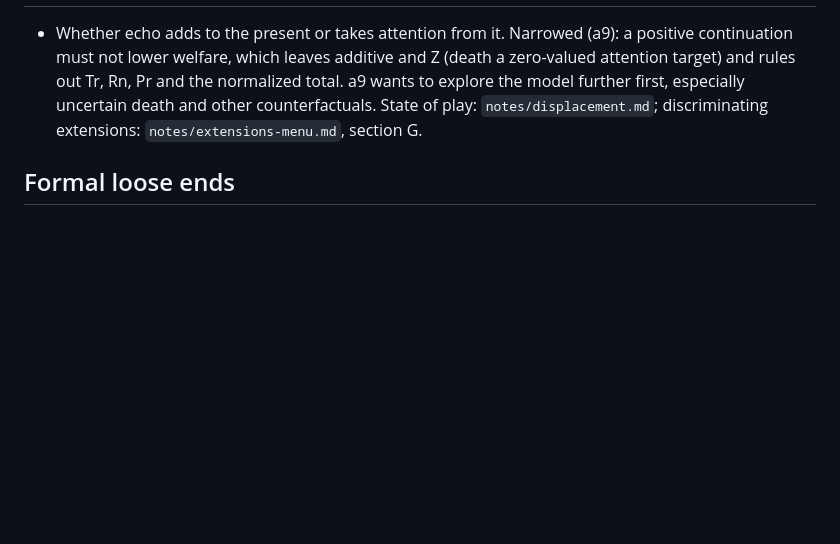
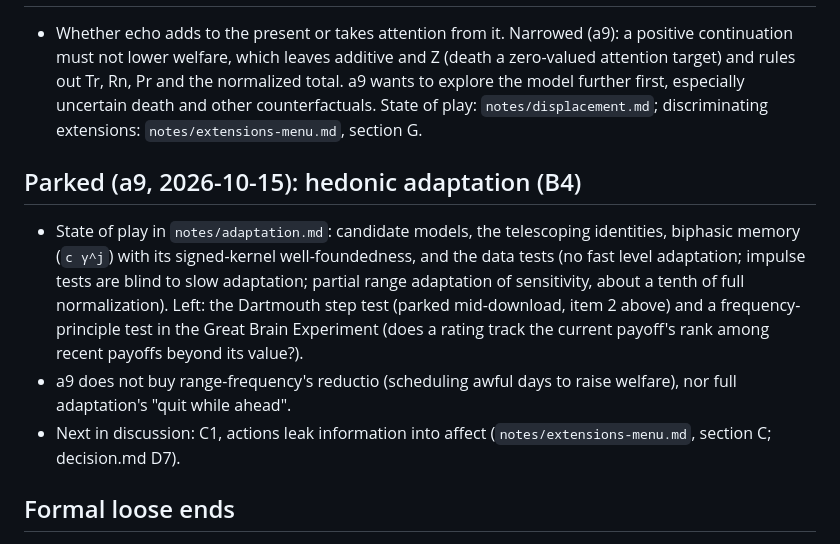
Before and after one commit to a9lim/convolutional-utility, a Markdown page: next-steps.md, the part around the change. Rendered like a GitHub page; blank space fills up the shorter version.

Commit message:
Next steps: park B4 as a whole; C1 next

```diff
--- a/next-steps.md
+++ b/next-steps.md
@@ -201,6 +201,20 @@ choices, selves); the LLM peak-end study is a follow-up. Ordered by dependency.
   counterfactuals. State of play: `notes/displacement.md`; discriminating extensions:
   `notes/extensions-menu.md`, section G.
 
+## Parked (a9, 2026-10-15): hedonic adaptation (B4)
+
+- State of play in `notes/adaptation.md`: candidate models, the telescoping identities,
+  biphasic memory (`c γ^j`) with its signed-kernel well-foundedness, and the data tests (no
+  fast level adaptation; impulse tests are blind to slow adaptation; partial range
+  adaptation of sensitivity, about a tenth of full normalization). Left: the Dartmouth step
+  test (parked mid-download, item 2 above) and a frequency-principle test in the Great
+  Brain Experiment (does a rating track the current payoff's rank among recent payoffs
+  beyond its value?).
+- a9 does not buy range-frequency's reductio (scheduling awful days to raise welfare), nor
+  full adaptation's "quit while ahead".
+- Next in discussion: C1, actions leak information into affect (`notes/extensions-menu.md`,
+  section C; decision.md D7).
+
 ## Formal loose ends
 
 - Write out what the docs only assert: P4's matching step for `r(0)`, the half-line `g_j`
```
